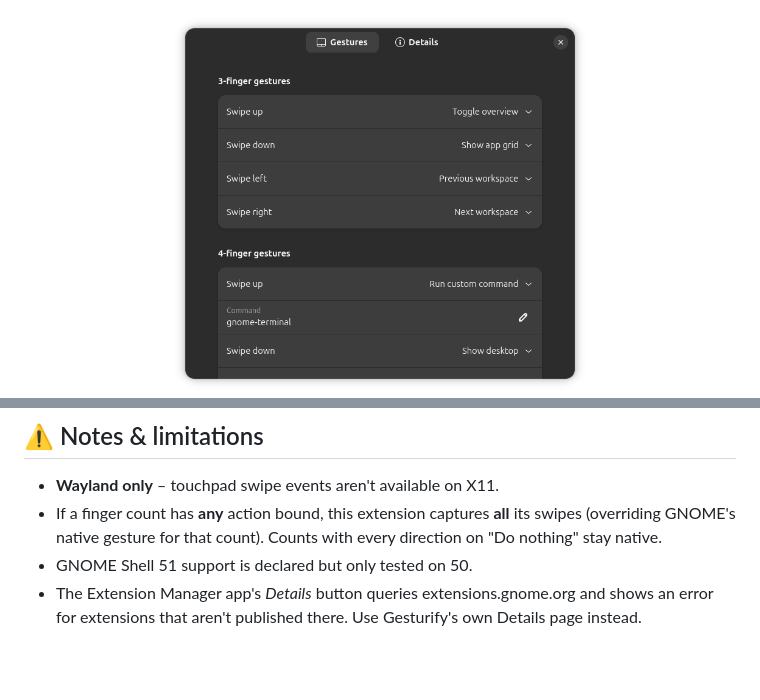
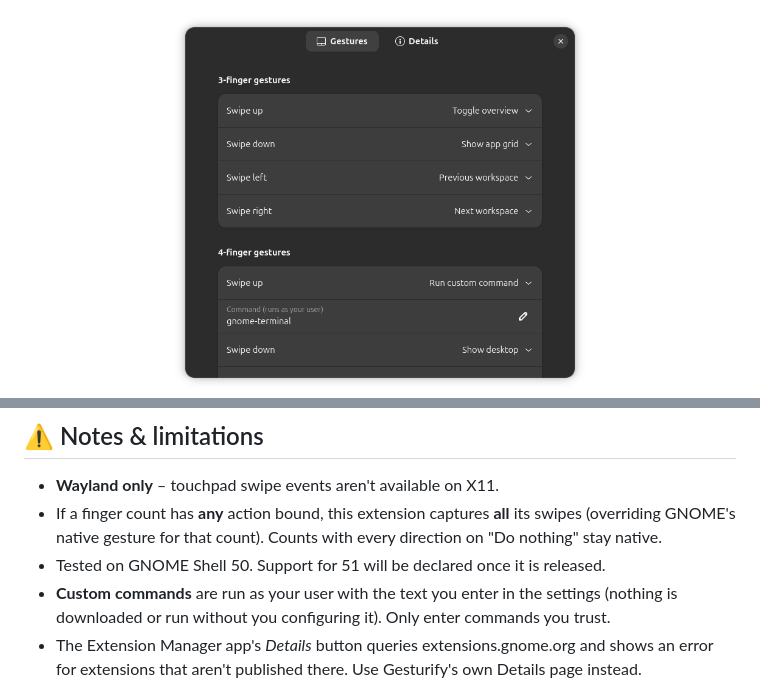
Before and after one commit to gianlucasquarcia/Gesturify, a Markdown page: README.md, 2 parts joined by grey strips. Drawn GitHub-style; pictures changed too: docs/screenshots/details.png, docs/screenshots/preferences.png; blank space fills up the shorter version.

Commit message:
Address extensions.gnome.org review risks: declare shell 50 only, clarify custom command
Co-authored-by: Copilot <223556219+Copilot@users.noreply.github.com>

```diff
--- a/README.md
+++ b/README.md
@@ -56,7 +56,9 @@ Open the settings with `gnome-extensions prefs gesturify@gianlucasquarcia.github
 - If a finger count has **any** action bound, this extension captures **all** its swipes
   (overriding GNOME's native gesture for that count). Counts with every direction on
   "Do nothing" stay native.
-- GNOME Shell 51 support is declared but only tested on 50.
+- Tested on GNOME Shell 50. Support for 51 will be declared once it is released.
+- **Custom commands** are run as your user with the text you enter in the settings (nothing is
+  downloaded or run without you configuring it). Only enter commands you trust.
 - The Extension Manager app's *Details* button queries extensions.gnome.org and shows an error
   for extensions that aren't published there. Use Gesturify's own Details page instead.
 
```
Also changed, not shown: other parts of README.md (+1 -1 lines), 3 other files.
